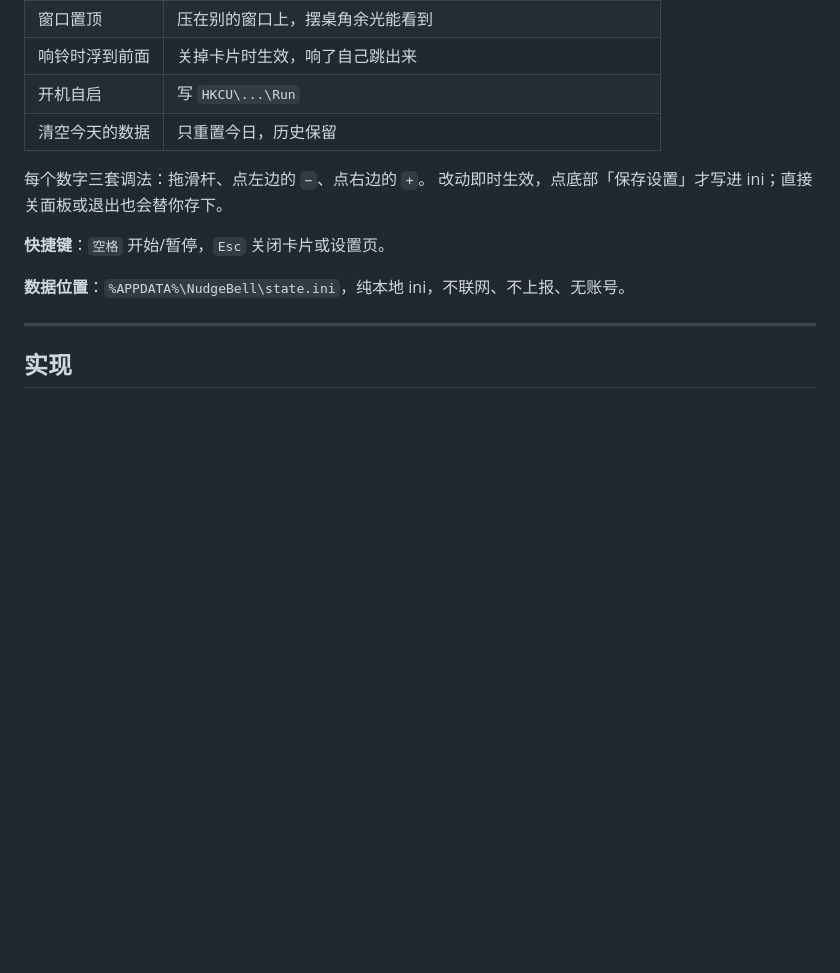
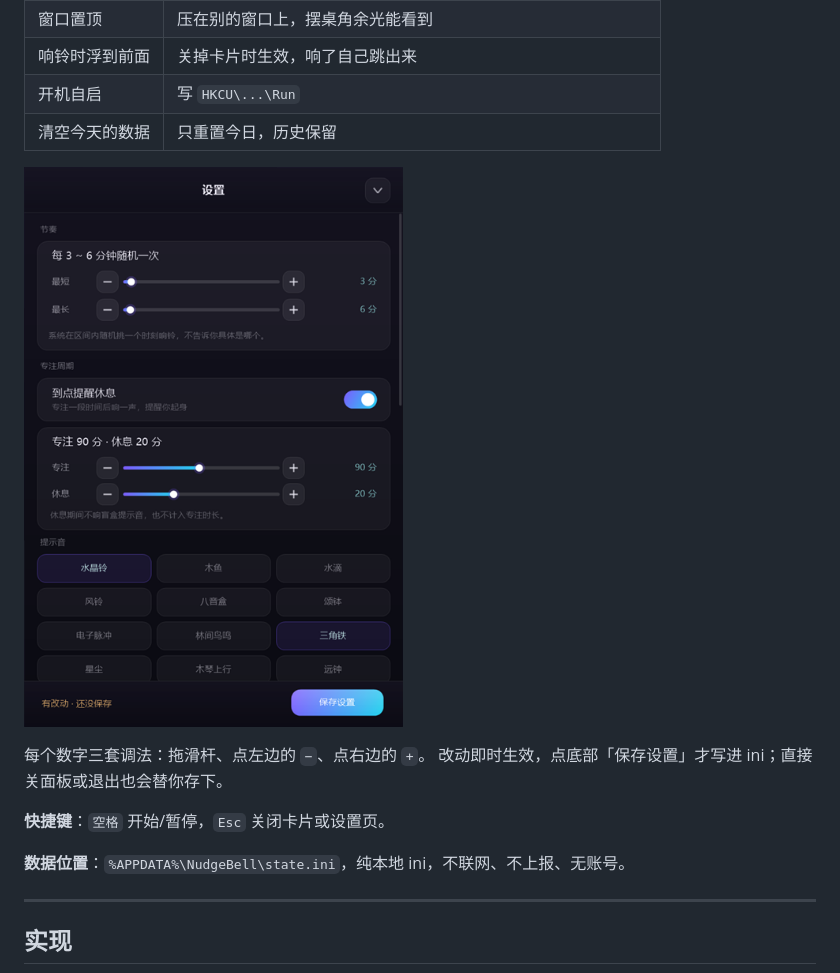
Before and after one commit to Yang-root/NudgeBell, a Markdown page: docs/tech.md, the part around the change. GitHub-like rendering; pictures changed too: docs/screenshot-settings.png; blank space fills up the shorter version.

```diff
--- a/docs/tech.md
+++ b/docs/tech.md
@@ -50,6 +50,8 @@
 | 响铃时浮到前面 | 关掉卡片时生效，响了自己跳出来 |
 | 开机自启 | 写 `HKCU\...\Run` |
 | 清空今天的数据 | 只重置今日，历史保留 |
+
+![设置页](screenshot-settings.png)
 
 每个数字三套调法：拖滑杆、点左边的 `−`、点右边的 `+`。
 改动即时生效，点底部「保存设置」才写进 ini；直接关面板或退出也会替你存下。
```
Also changed, not shown: docs/screenshot-break.png, docs/screenshot-card.png, docs/screenshot-heatmap.png, docs/screenshot-main.png, 2 other files.
